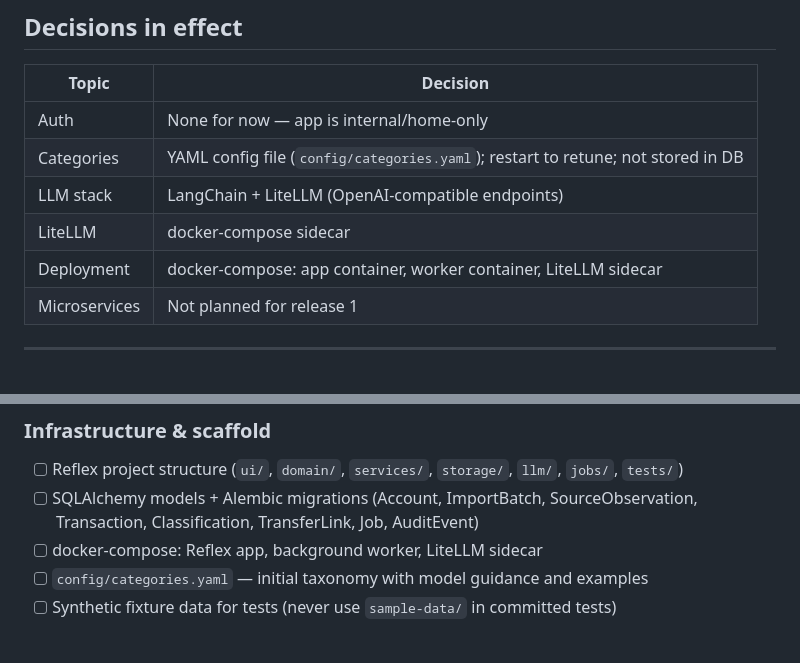
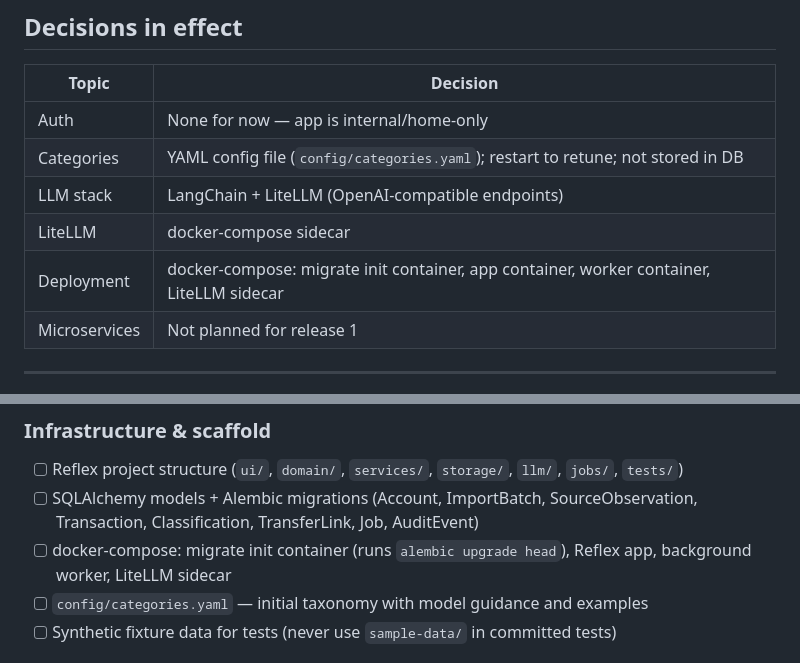
Before and after one commit to oscarrenalias/home-finance-manager, a Markdown page: ROADMAP.md, 2 parts joined by grey strips. GitHub-like rendering.

Commit message:
[takt] B-5216346e-docs: Document Resolve merge conflicts for docker-compose missing migrate init service

```diff
--- a/ROADMAP.md
+++ b/ROADMAP.md
@@ -8,7 +8,7 @@
 | Categories | YAML config file (`config/categories.yaml`); restart to retune; not stored in DB |
 | LLM stack | LangChain + LiteLLM (OpenAI-compatible endpoints) |
 | LiteLLM | docker-compose sidecar |
-| Deployment | docker-compose: app container, worker container, LiteLLM sidecar |
+| Deployment | docker-compose: migrate init container, app container, worker container, LiteLLM sidecar |
 | Microservices | Not planned for release 1 |
 
 ---
@@ -20,7 +20,7 @@ Goal: a working end-to-end slice that validates the full stack (Reflex, import p
 ### Infrastructure & scaffold
 - [ ] Reflex project structure (`ui/`, `domain/`, `services/`, `storage/`, `llm/`, `jobs/`, `tests/`)
 - [ ] SQLAlchemy models + Alembic migrations (Account, ImportBatch, SourceObservation, Transaction, Classification, TransferLink, Job, AuditEvent)
-- [ ] docker-compose: Reflex app, background worker, LiteLLM sidecar
+- [ ] docker-compose: migrate init container (runs `alembic upgrade head`), Reflex app, background worker, LiteLLM sidecar
 - [ ] `config/categories.yaml` — initial taxonomy with model guidance and examples
 - [ ] Synthetic fixture data for tests (never use `sample-data/` in committed tests)
 
```
